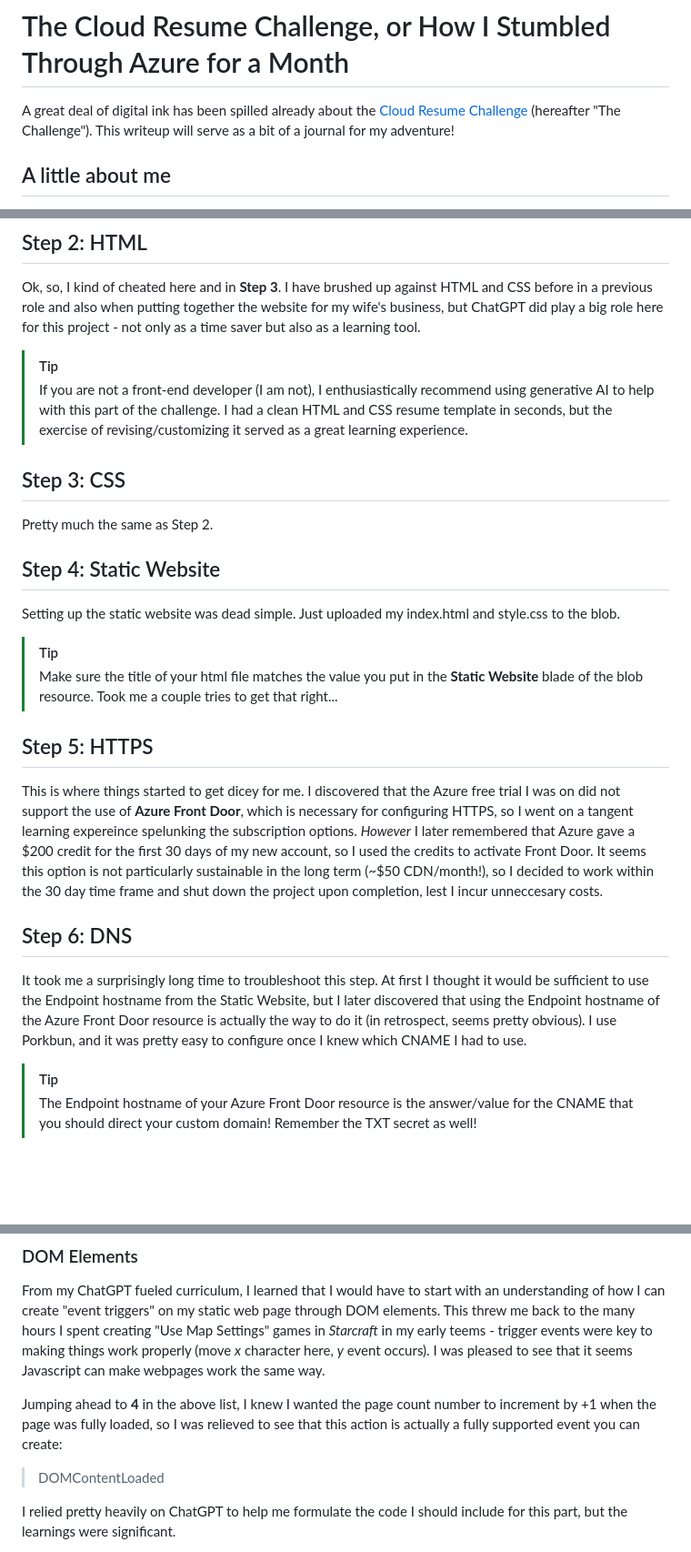
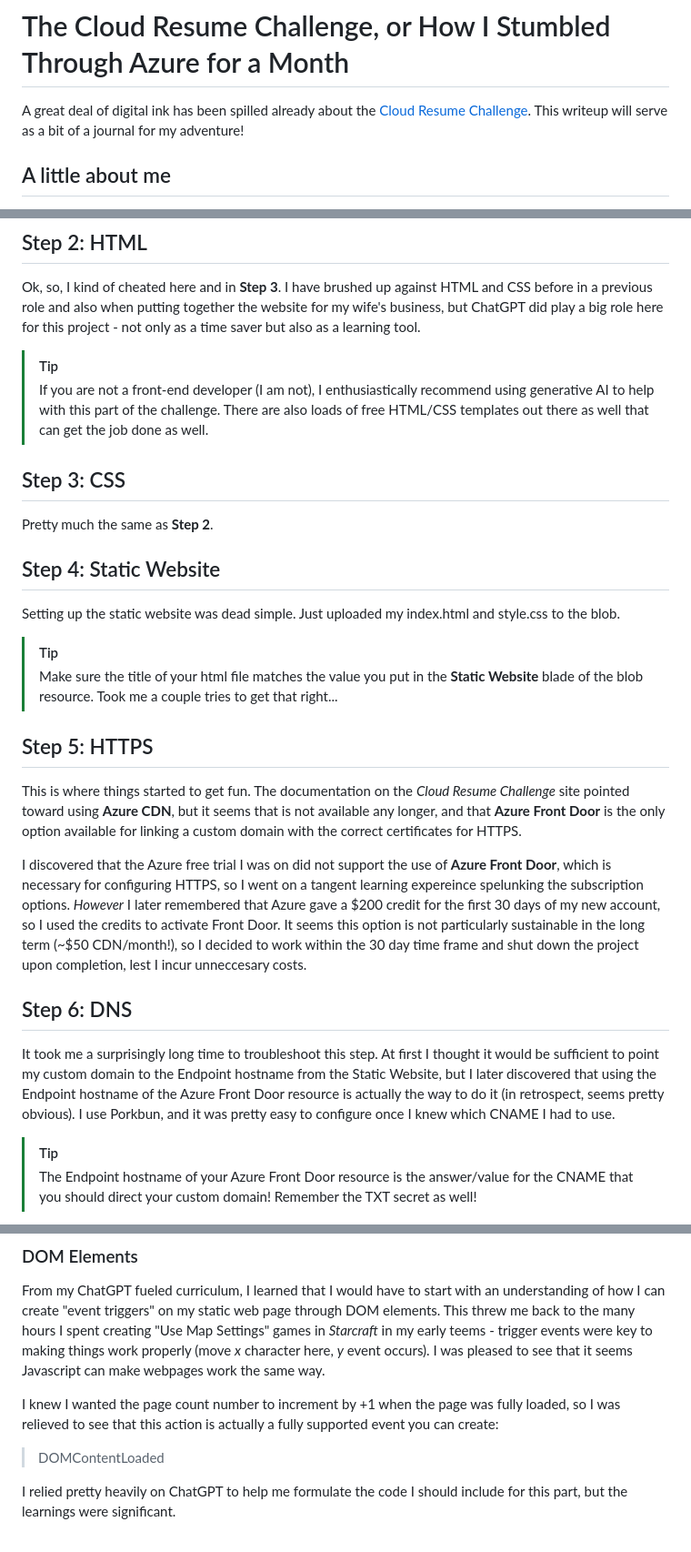
Before and after one commit to dalenfree/azure-resume-challenge, a Markdown page: README.md, 3 parts joined by grey strips. Shown: that part at 91% size. Rendered like a GitHub page; blank space fills up the shorter version.

```diff
--- a/README.md
+++ b/README.md
@@ -1,5 +1,5 @@
 # The Cloud Resume Challenge, or How I Stumbled Through Azure for a Month
-A great deal of digital ink has been spilled already about the [Cloud Resume Challenge](https://cloudresumechallenge.dev/docs/the-challenge/azure/) (hereafter "The Challenge"). This writeup will serve as a bit of a journal for my adventure!
+A great deal of digital ink has been spilled already about the [Cloud Resume Challenge](https://cloudresumechallenge.dev/docs/the-challenge/azure/). This writeup will serve as a bit of a journal for my adventure!
 
 ## A little about me
 I come from a *recreationally technical* background - I've dabbled in Linux since being a teenager, have always found working in the command line "neat", and I've always been the family go-to for tech-related questions. In my recent professional roles (in tech sales), I have come progressively closer and closer to the development side of things and, most recently, the wonderful world of RFPs, risk assessments, controls, etc. I've slowly had to become more conversant in cloud-related parlance, so, I thought, why not try jumping in to see how much I can learn.
@@ -17,10 +17,10 @@ In preparation for the exam, I did a great deal of practice tests on the Microso
 Ok, so, I kind of cheated here and in **Step 3**. I have brushed up against HTML and CSS before in a previous role and also when putting together the website for my wife's business, but ChatGPT did play a big role here for this project - not only as a time saver but also as a learning tool.
 
 >[!TIP]
->If you are not a front-end developer (I am not), I enthusiastically recommend using generative AI to help with this part of the challenge. I had a clean HTML and CSS resume template in seconds, but the exercise of revising/customizing it served as a great learning experience.
+>If you are not a front-end developer (I am not), I enthusiastically recommend using generative AI to help with this part of the challenge. There are also loads of free HTML/CSS templates out there as well that can get the job done as well.
 
 ## Step 3: CSS
-Pretty much the same as Step 2.
+Pretty much the same as **Step 2**.
 
 ## Step 4: Static Website
 Setting up the static website was dead simple. Just uploaded my index.html and style.css to the blob.
@@ -29,10 +29,13 @@ Setting up the static website was dead simple. Just uploaded my index.html and s
 >Make sure the title of your html file matches the value you put in the **Static Website** blade of the blob resource. Took me a couple tries to get that right...
 
 ## Step 5: HTTPS
-This is where things started to get dicey for me. I discovered that the Azure free trial I was on did not support the use of **Azure Front Door**, which is necessary for configuring HTTPS, so I went on a tangent learning expereince spelunking the subscription options. *However* I later remembered that Azure gave a $200 credit for the first 30 days of my new account, so I used the credits to activate Front Door. It seems this option is not particularly sustainable in the long term (~$50 CDN/month!), so I decided to work within the 30 day time frame and shut down the project upon completion, lest I incur unneccesary costs.
+This is where things started to get fun. The documentation on the *Cloud Resume Challenge* site pointed toward using **Azure CDN**, but it seems that is not available any longer, and that **Azure Front Door** is the only option available for linking a custom domain with the correct certificates for HTTPS.
+
+I discovered that the Azure free trial I was on did not support the use of **Azure Front Door**, which is necessary for configuring HTTPS, so I went on a tangent learning expereince spelunking the subscription options. *However* I later remembered that Azure gave a $200 credit for the first 30 days of my new account, so I used the credits to activate Front Door. It seems this option is not particularly sustainable in the long term (~$50 CDN/month!), so I decided to work within the 30 day time frame and shut down the project upon completion, lest I incur unneccesary costs.
+
 
 ## Step 6: DNS
-It took me a surprisingly long time to troubleshoot this step. At first I thought it would be sufficient to use the Endpoint hostname from the Static Website, but I later discovered that using the Endpoint hostname of the Azure Front Door resource is actually the way to do it (in retrospect, seems pretty obvious). I use Porkbun, and it was pretty easy to configure once I knew which CNAME I had to use.
+It took me a surprisingly long time to troubleshoot this step. At first I thought it would be sufficient to point my custom domain to the Endpoint hostname from the Static Website, but I later discovered that using the Endpoint hostname of the Azure Front Door resource is actually the way to do it (in retrospect, seems pretty obvious). I use Porkbun, and it was pretty easy to configure once I knew which CNAME I had to use.
 
 >[!TIP]
 >The Endpoint hostname of your Azure Front Door resource is the answer/value for the CNAME that you should direct your custom domain! Remember the TXT secret as well!
@@ -49,7 +52,7 @@ I learned for this step that I would have to set some parameters for the static
 ### DOM Elements
 From my ChatGPT fueled curriculum, I learned that I would have to start with an understanding of how I can create "event triggers" on my static web page through DOM elements. This threw me back to the many hours I spent creating "Use Map Settings" games in *Starcraft* in my early teems - trigger events were key to making things work properly (move *x* character here, *y* event occurs). I was pleased to see that it seems Javascript can make webpages work the same way.
 
-Jumping ahead to **4** in the above list, I knew I wanted the page count number to increment by +1 when the page was fully loaded, so I was relieved to see that this action is actually a fully supported event you can create:
+I knew I wanted the page count number to increment by +1 when the page was fully loaded, so I was relieved to see that this action is actually a fully supported event you can create:
 
 >DOMContentLoaded
 
```
Also changed, not shown: other parts of README.md (+1 -1 lines).
